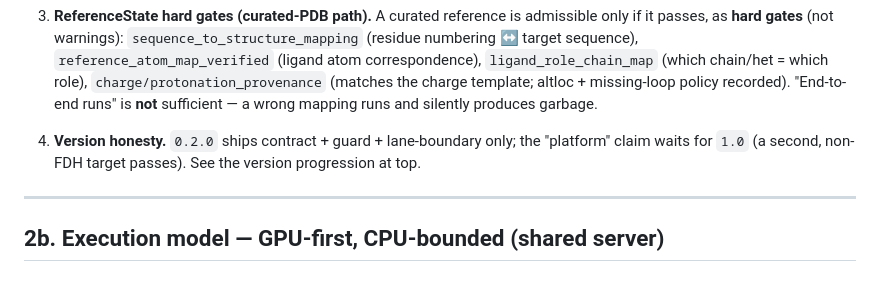
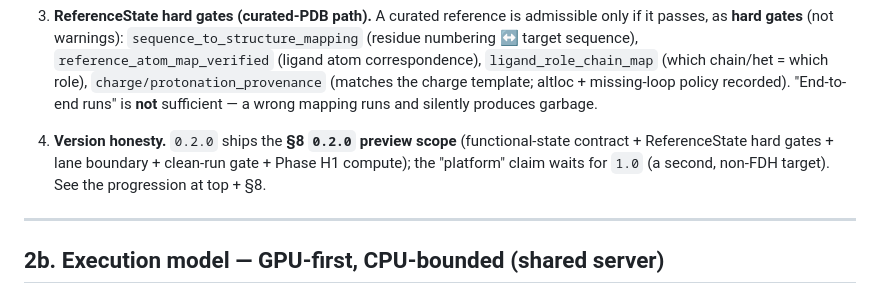
Before and after one commit to jeageon/evoliez, a Markdown page: docs/ROADMAP_V2_FUNCTIONAL_STATE.md, the part around one of its changes. Rendered like a GitHub page.

Commit message:
docs(v2): final wording — 0.2.0 scope consistent everywhere + roadmap title A-H
Review round 6 (last two): (1) sec 2a.4 'version honesty' said '0.2.0 ships contract + guard
+ lane-boundary only' which lagged the top + sec 8 (which include clean-run gate + Phase H1
compute) -> now references the sec 8 0.2.0 preview scope. (2) sec 5 title 'Phased roadmap
(A-G)' -> '(A-H)' since Phase H1/H2 were added. Strategy doc is now internally consistent on
0.2.0 scope (top <-> 2a.4 <-> sec 8) and approvable for external review.

Co-Authored-By: Claude Opus 4.8 (1M context) <noreply@anthropic.com>

```diff
--- a/docs/ROADMAP_V2_FUNCTIONAL_STATE.md
+++ b/docs/ROADMAP_V2_FUNCTIONAL_STATE.md
@@ -149,8 +149,9 @@ make the roadmap unsafe to hand to an implementer as-is.
    (matches the charge template; altloc + missing-loop policy recorded). "End-to-end runs" is
    **not** sufficient — a wrong mapping runs and silently produces garbage.
 
-4. **Version honesty.** `0.2.0` ships contract + guard + lane-boundary only; the "platform"
-   claim waits for `1.0` (a second, non-FDH target passes). See the version progression at top.
+4. **Version honesty.** `0.2.0` ships the **§8 `0.2.0` preview scope** (functional-state
+   contract + ReferenceState hard gates + lane boundary + clean-run gate + Phase H1 compute);
+   the "platform" claim waits for `1.0` (a second, non-FDH target). See the progression at top + §8.
 
 ---
 
```
Also changed, not shown: other parts of docs/ROADMAP_V2_FUNCTIONAL_STATE.md (+1 -1 lines).
